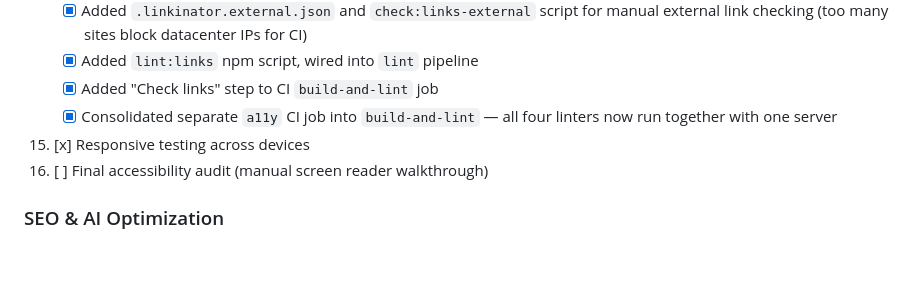
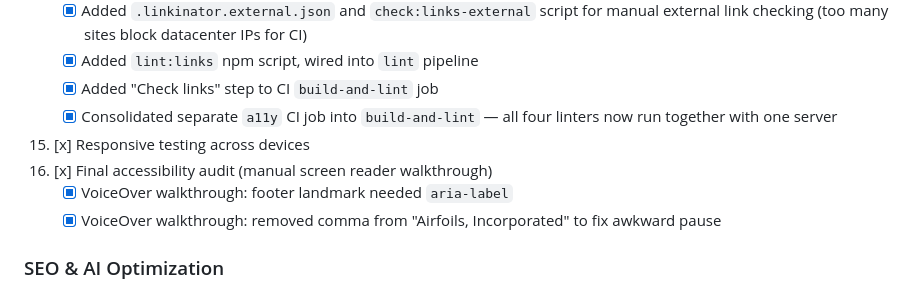
Before and after one commit to westarete/airfoils.com, a Markdown page: TODO.md, the part around the change. Rendered like a GitHub page; blank space fills up the shorter version.

```diff
--- a/TODO.md
+++ b/TODO.md
@@ -146,7 +146,9 @@ The legacy site (archived in `legacy/airfoils.com/`) was analyzed on 2026-02-07.
     - [x] Added "Check links" step to CI `build-and-lint` job
     - [x] Consolidated separate `a11y` CI job into `build-and-lint` — all four linters now run together with one server
 15. [x] Responsive testing across devices
-16. [ ] Final accessibility audit (manual screen reader walkthrough)
+16. [x] Final accessibility audit (manual screen reader walkthrough)
+    - [x] VoiceOver walkthrough: footer landmark needed `aria-label`
+    - [x] VoiceOver walkthrough: removed comma from "Airfoils, Incorporated" to fix awkward pause
 
 ### SEO & AI Optimization
 
```
Also changed, not shown: AGENTS.md (+18 -13 lines).
